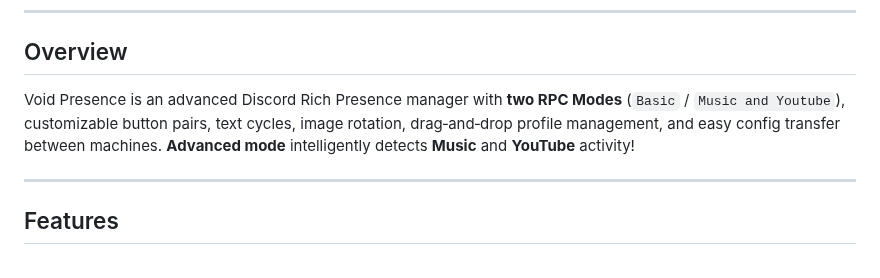
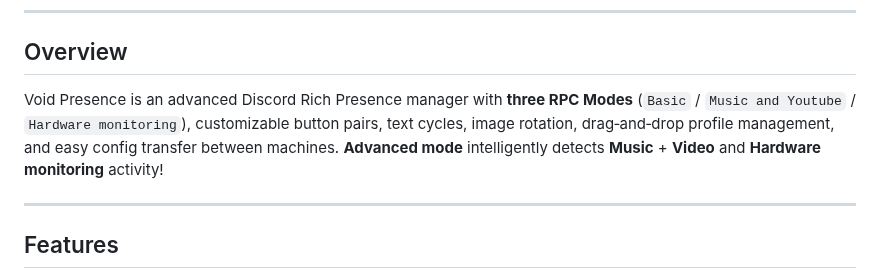
Before and after one commit to Devollox/void-presence, a Markdown page: README.md, the part around the change. Rendered like a GitHub page.

Commit message:
docs: update README.md

```diff
--- a/README.md
+++ b/README.md
@@ -10,7 +10,7 @@ https://github.com/user-attachments/assets/57fffa33-626d-467f-80a1-0df338f0f65a
 
 ## Overview
 
-Void Presence is an advanced Discord Rich Presence manager with **two RPC Modes** (`Basic` / `Music and Youtube`), customizable button pairs, text cycles, image rotation, drag‑and‑drop profile management, and easy config transfer between machines. **Advanced mode** intelligently detects **Music** and **YouTube** activity!
+Void Presence is an advanced Discord Rich Presence manager with **three RPC Modes** (`Basic` / `Music and Youtube` / `Hardware monitoring`), customizable button pairs, text cycles, image rotation, drag‑and‑drop profile management, and easy config transfer between machines. **Advanced mode** intelligently detects **Music** + **Video** and **Hardware monitoring** activity!
 
 ---
 
```
